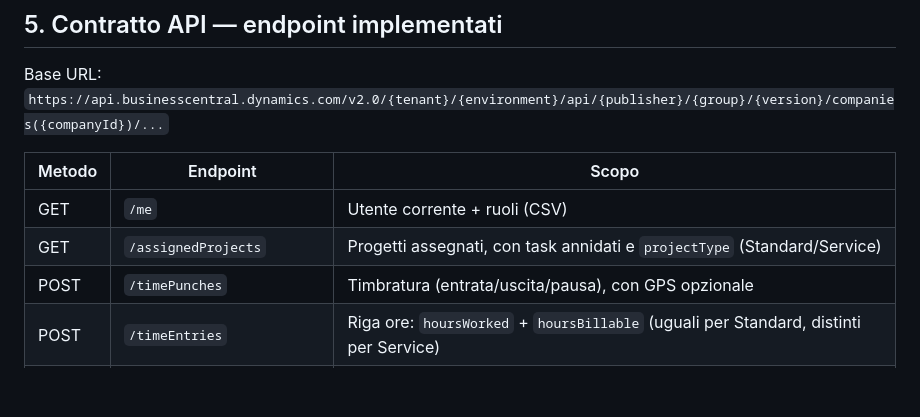
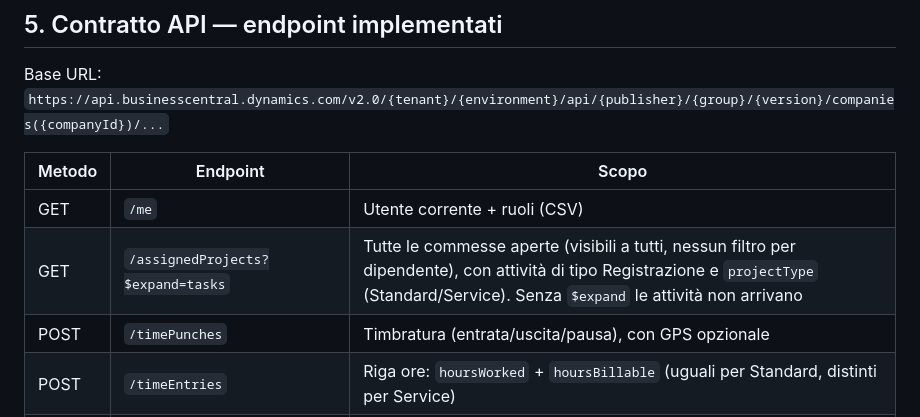
Before and after one commit to SSSAV100/app-timbrature-mobile, a Markdown page: docs/PROJECT_REFERENCE.md, the part around the change. Drawn GitHub-style; blank space fills up the shorter version.

```diff
--- a/docs/PROJECT_REFERENCE.md
+++ b/docs/PROJECT_REFERENCE.md
@@ -198,7 +198,7 @@ Base URL: `https://api.businesscentral.dynamics.com/v2.0/{tenant}/{environment}/
 | Metodo | Endpoint | Scopo |
 |---|---|---|
 | GET | `/me` | Utente corrente + ruoli (CSV) |
-| GET | `/assignedProjects` | Progetti assegnati, con task annidati e `projectType` (Standard/Service) |
+| GET | `/assignedProjects?$expand=tasks` | Tutte le commesse aperte (visibili a tutti, nessun filtro per dipendente), con attività di tipo Registrazione e `projectType` (Standard/Service). Senza `$expand` le attività non arrivano |
 | POST | `/timePunches` | Timbratura (entrata/uscita/pausa), con GPS opzionale |
 | POST | `/timeEntries` | Riga ore: `hoursWorked` + `hoursBillable` (uguali per Standard, distinti per Service) |
 | POST | `/serviceReports` | Bollettino: materiali, `photos` (array di `{photoBase64}`), firme base64 |
```
Also changed, not shown: README.md (+4 -3 lines).
